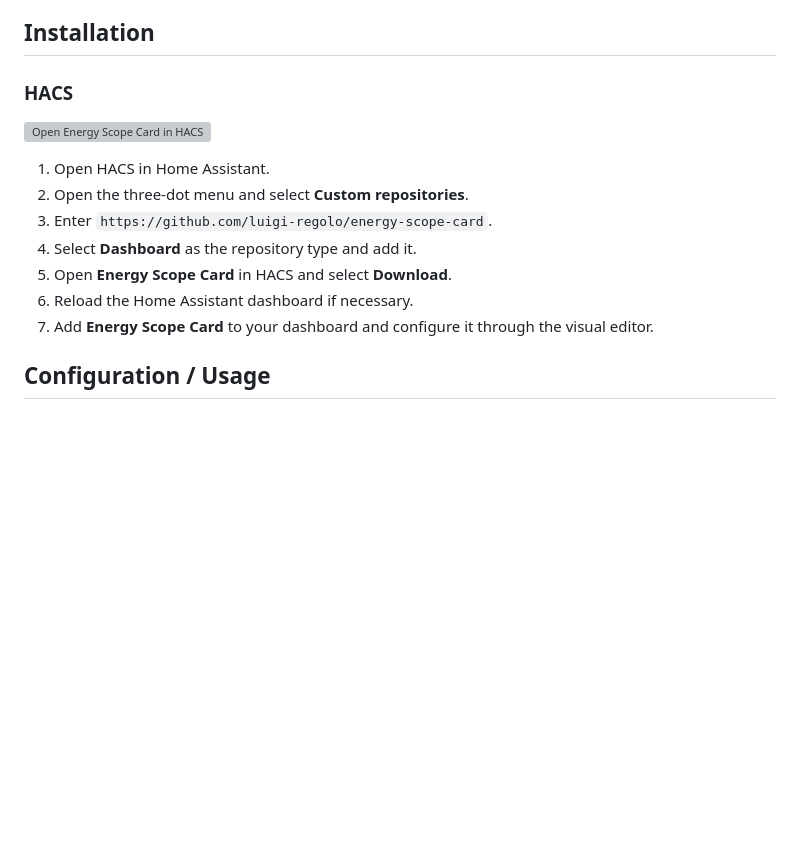
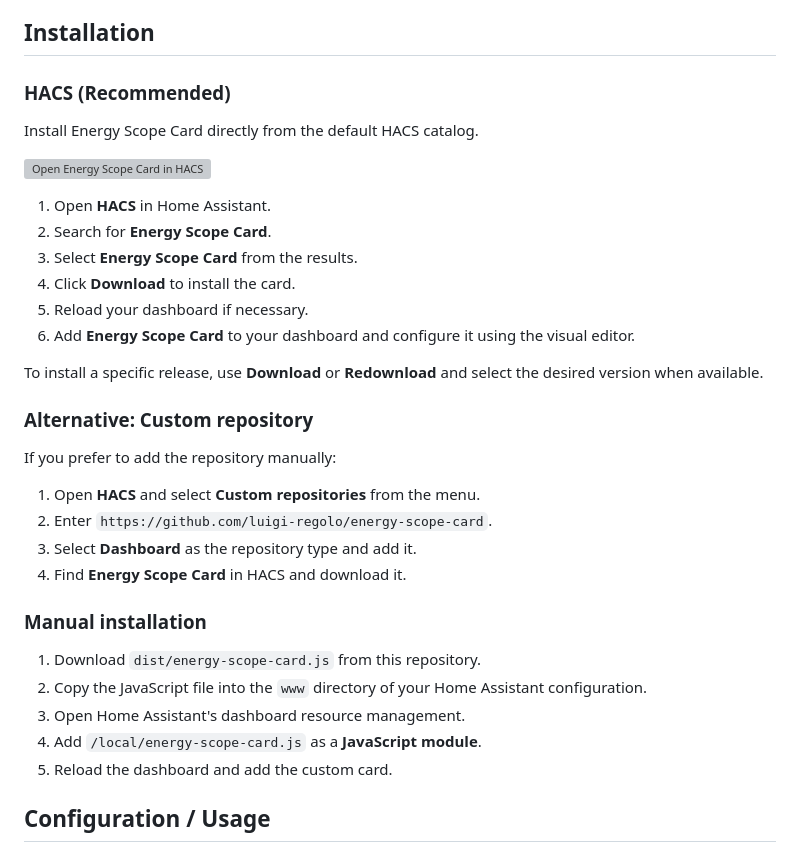
Before and after one commit to luigi-regolo/energy-scope-card, a Markdown page: README.md, the part around one of its changes. GitHub-like rendering; blank space fills up the shorter version; grey boxes are pictures that could not be loaded.

```diff
--- a/README.md
+++ b/README.md
@@ -39,17 +45,37 @@ Energy sources remain separate to avoid double counting. Missing historical valu
 
 ## Installation
 
-### HACS
+### HACS (Recommended)
+
+Install Energy Scope Card directly from the default HACS catalog.
 
 [![Open Energy Scope Card in HACS](https://my.home-assistant.io/badges/hacs_repository.svg)](https://my.home-assistant.io/redirect/hacs_repository/?owner=luigi-regolo&repository=energy-scope-card&category=plugin)
 
-1. Open HACS in Home Assistant.
-2. Open the three-dot menu and select **Custom repositories**.
-3. Enter `https://github.com/luigi-regolo/energy-scope-card`.
-4. Select **Dashboard** as the repository type and add it.
-5. Open **Energy Scope Card** in HACS and select **Download**.
-6. Reload the Home Assistant dashboard if necessary.
-7. Add **Energy Scope Card** to your dashboard and configure it through the visual editor.
+1. Open **HACS** in Home Assistant.
+2. Search for **Energy Scope Card**.
+3. Select **Energy Scope Card** from the results.
+4. Click **Download** to install the card.
+5. Reload your dashboard if necessary.
+6. Add **Energy Scope Card** to your dashboard and configure it using the visual editor.
+
+To install a specific release, use **Download** or **Redownload** and select the desired version when available.
+
+### Alternative: Custom repository
+
+If you prefer to add the repository manually:
+
+1. Open **HACS** and select **Custom repositories** from the menu.
+2. Enter `https://github.com/luigi-regolo/energy-scope-card`.
+3. Select **Dashboard** as the repository type and add it.
+4. Find **Energy Scope Card** in HACS and download it.
+
+### Manual installation
+
+1. Download `dist/energy-scope-card.js` from this repository.
+2. Copy the JavaScript file into the `www` directory of your Home Assistant configuration.
+3. Open Home Assistant's dashboard resource management.
+4. Add `/local/energy-scope-card.js` as a **JavaScript module**.
+5. Reload the dashboard and add the custom card.
 
 ## Configuration / Usage
 
```
Also changed, not shown: other parts of README.md (+13 -3 lines), assets/energy-scope-card-dark.png (added), assets/energy-scope-card-light.png (added), assets/energy-scope-card-popup-light.png (added), assets/preview-main.png (deleted), 1 other file.
